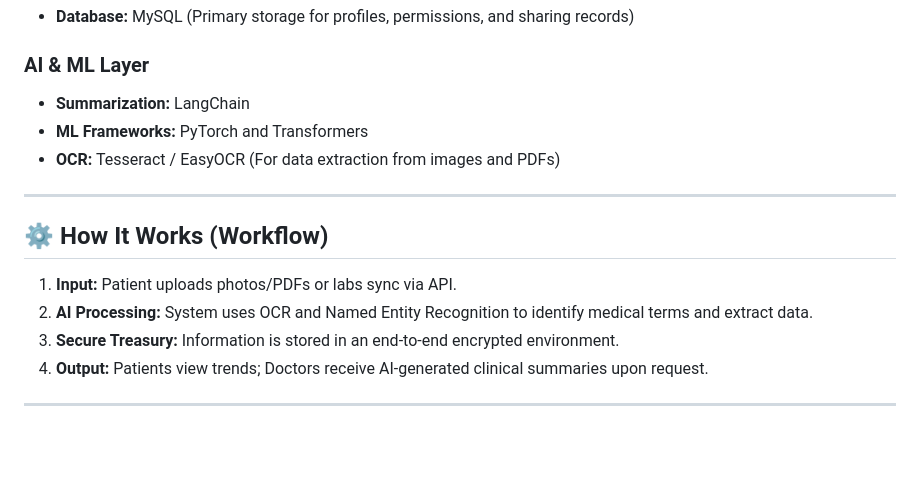
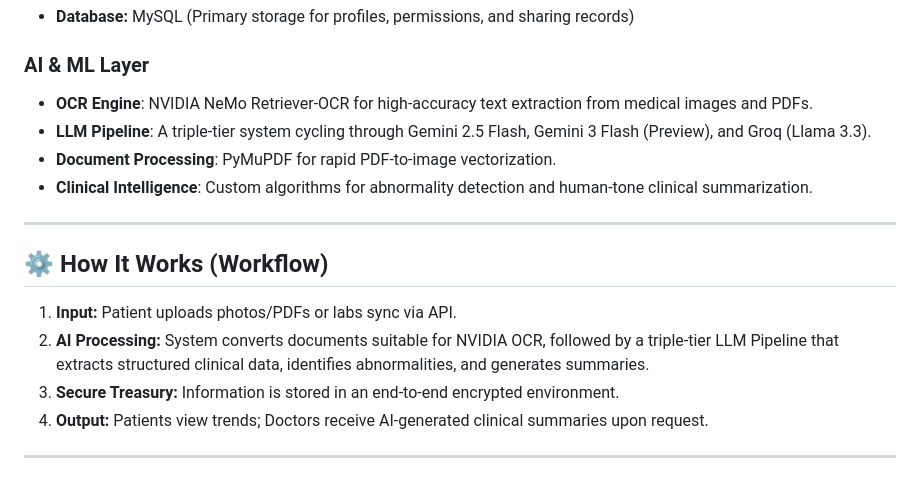
Before and after one commit to royalmaddy07/RogNidhi, a Markdown page: README.md, the part around the change. GitHub-like rendering; blank space fills up the shorter version.

```diff
--- a/README.md
+++ b/README.md
@@ -48,15 +48,16 @@ RogNidhi acts as a lifelong treasury for medical information, providing a seamle
 * **Database:** MySQL (Primary storage for profiles, permissions, and sharing records)
 
 ### **AI & ML Layer**
-* **Summarization:** LangChain
-* **ML Frameworks:** PyTorch and Transformers
-* **OCR:** Tesseract / EasyOCR (For data extraction from images and PDFs)
+* **OCR Engine**: NVIDIA NeMo Retriever-OCR for high-accuracy text extraction from medical images and PDFs.
+* **LLM Pipeline**: A triple-tier system cycling through Gemini 2.5 Flash, Gemini 3 Flash (Preview), and Groq (Llama 3.3).
+* **Document Processing**: PyMuPDF for rapid PDF-to-image vectorization.
+* **Clinical Intelligence**: Custom algorithms for abnormality detection and human-tone clinical summarization.
 
 ---
 
 ## ⚙️ How It Works (Workflow)
 1.  **Input:** Patient uploads photos/PDFs or labs sync via API.
-2.  **AI Processing:** System uses OCR and Named Entity Recognition to identify medical terms and extract data.
+2.  **AI Processing:** System converts documents suitable for NVIDIA OCR, followed by a triple-tier LLM Pipeline that extracts structured clinical data, identifies abnormalities, and generates summaries.
 3.  **Secure Treasury:** Information is stored in an end-to-end encrypted environment.
 4.  **Output:** Patients view trends; Doctors receive AI-generated clinical summaries upon request.
 
```
